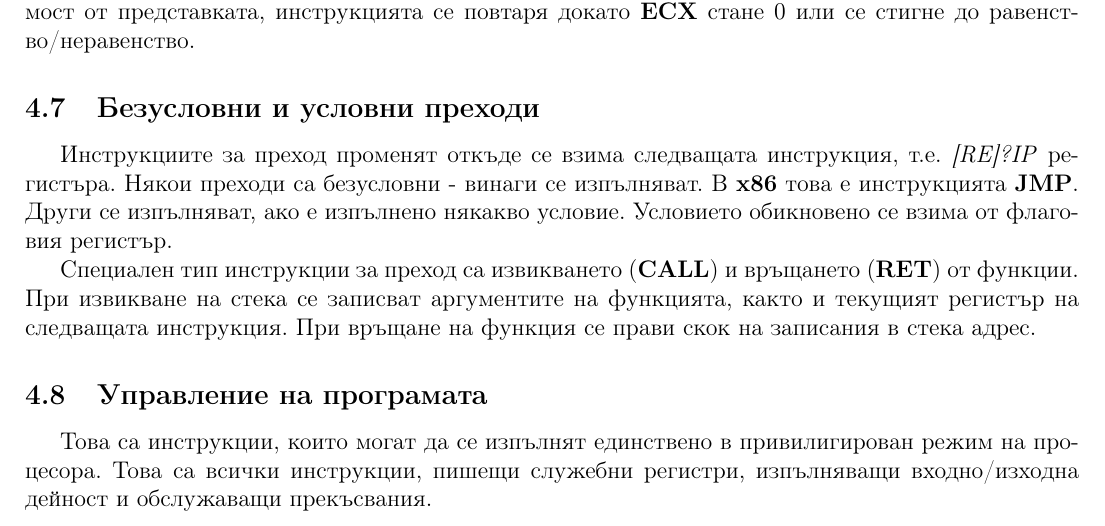
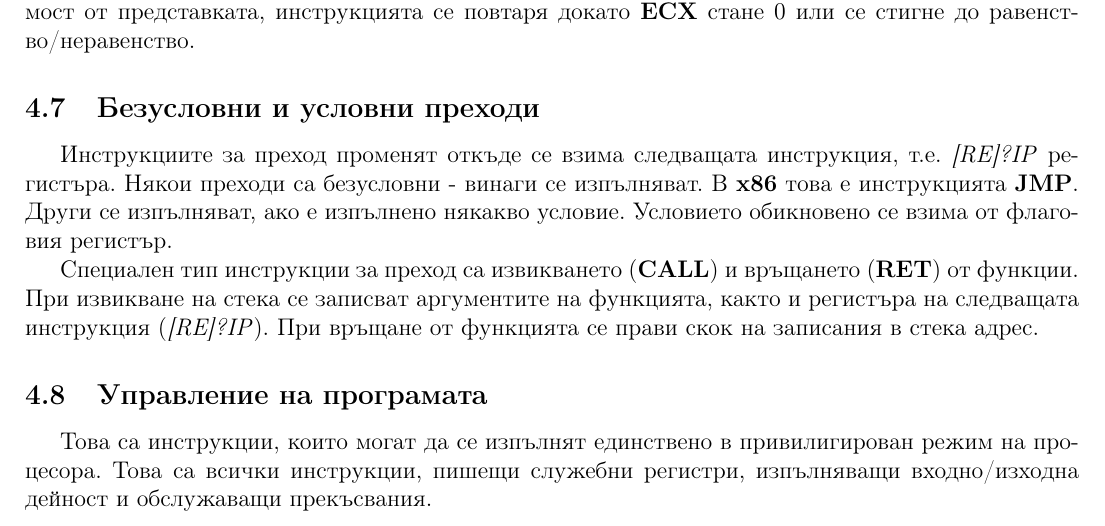
Before and after one commit to kosyonikolov/FinalStupidty2021, a LaTeX document (5/computer_architecture.tex): part of page 10 of 10, cut so that both start at the same text. Compiled offline with pdfLaTeX.

Commit message:
clarify CALL

```diff
--- a/5/computer_architecture.tex
+++ b/5/computer_architecture.tex
@@ -349,8 +349,8 @@ REX префикса се използва в 64 битов режим на ра
 Други се изпълняват, ако е изпълнено някакво условие. Условието обикновено се взима от флаговия регистър.
 
 Специален тип инструкции за преход са извикването (\textbf{CALL}) и връщането (\textbf{RET}) от функции.
-При извикване на стека се записват аргументите на функцията, както и текущият регистър на следващата инструкция.
-При връщане на функция се прави скок на записания в стека адрес.
+При извикване на стека се записват аргументите на функцията, както и регистъра на следващата инструкция (\textit{[RE]?IP}).
+При връщане от функцията се прави скок на записания в стека адрес.
 
 \subsection{Управление на програмата}
 Това са инструкции, които могат да се изпълнят единствено в привилигирован режим на процесора.
```
